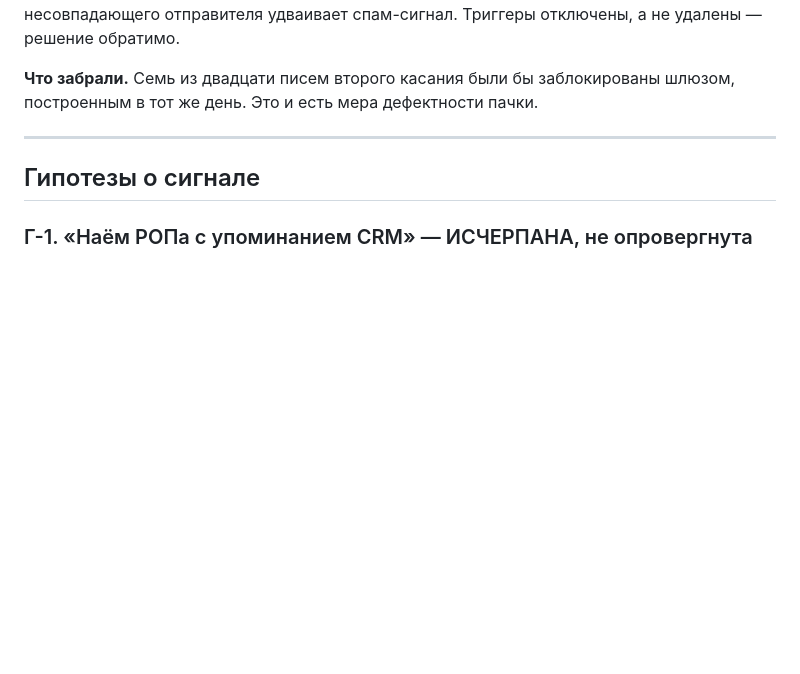
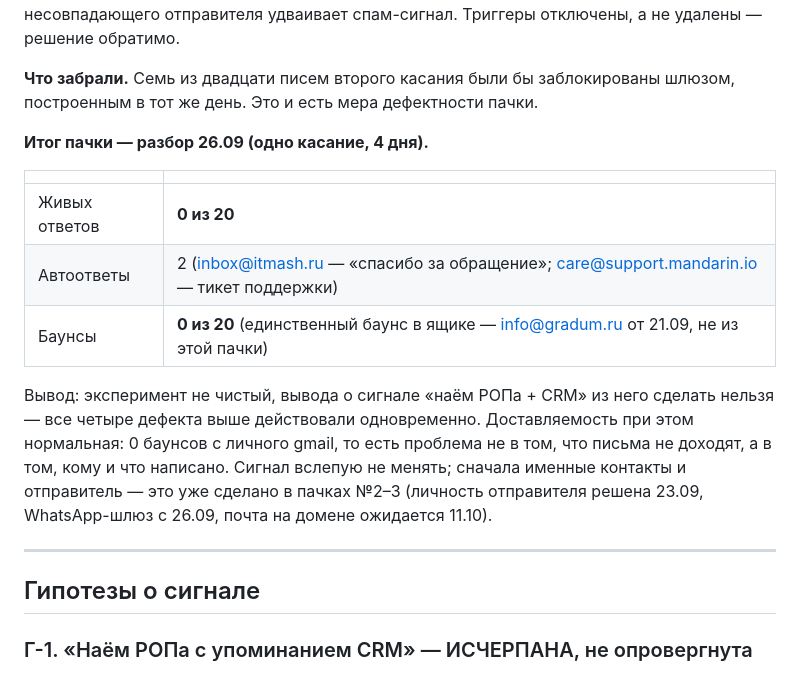
Before and after one commit to velorievvork-pixel/SaaS, a Markdown page: camirix/experiments.md, the part around the change. Drawn GitHub-style; blank space fills up the shorter version.

Commit message:
Batch 1 outcome: 0 live replies, 2 autoreplies, 0 bounces of 20
Co-Authored-By: Claude Opus 5.5 <noreply@anthropic.com>
Claude-Session: https://claude.ai/code/session_01AMvf4BFchrx3KUN3To5jn3

```diff
--- a/camirix/experiments.md
+++ b/camirix/experiments.md
@@ -39,6 +39,21 @@
 
 **Что забрали.** Семь из двадцати писем второго касания были бы заблокированы
 шлюзом, построенным в тот же день. Это и есть мера дефектности пачки.
+
+**Итог пачки — разбор 26.09 (одно касание, 4 дня).**
+
+| | |
+|---|---|
+| Живых ответов | **0 из 20** |
+| Автоответы | 2 (inbox@itmash.ru — «спасибо за обращение»; care@support.mandarin.io — тикет поддержки) |
+| Баунсы | **0 из 20** (единственный баунс в ящике — info@gradum.ru от 21.09, не из этой пачки) |
+
+Вывод: эксперимент не чистый, вывода о сигнале «наём РОПа + CRM» из него сделать
+нельзя — все четыре дефекта выше действовали одновременно. Доставляемость при этом
+нормальная: 0 баунсов с личного gmail, то есть проблема не в том, что письма не
+доходят, а в том, кому и что написано. Сигнал вслепую не менять; сначала именные
+контакты и отправитель — это уже сделано в пачках №2–3 (личность отправителя
+решена 23.09, WhatsApp-шлюз с 26.09, почта на домене ожидается 11.10).
 
 ---
 
```
